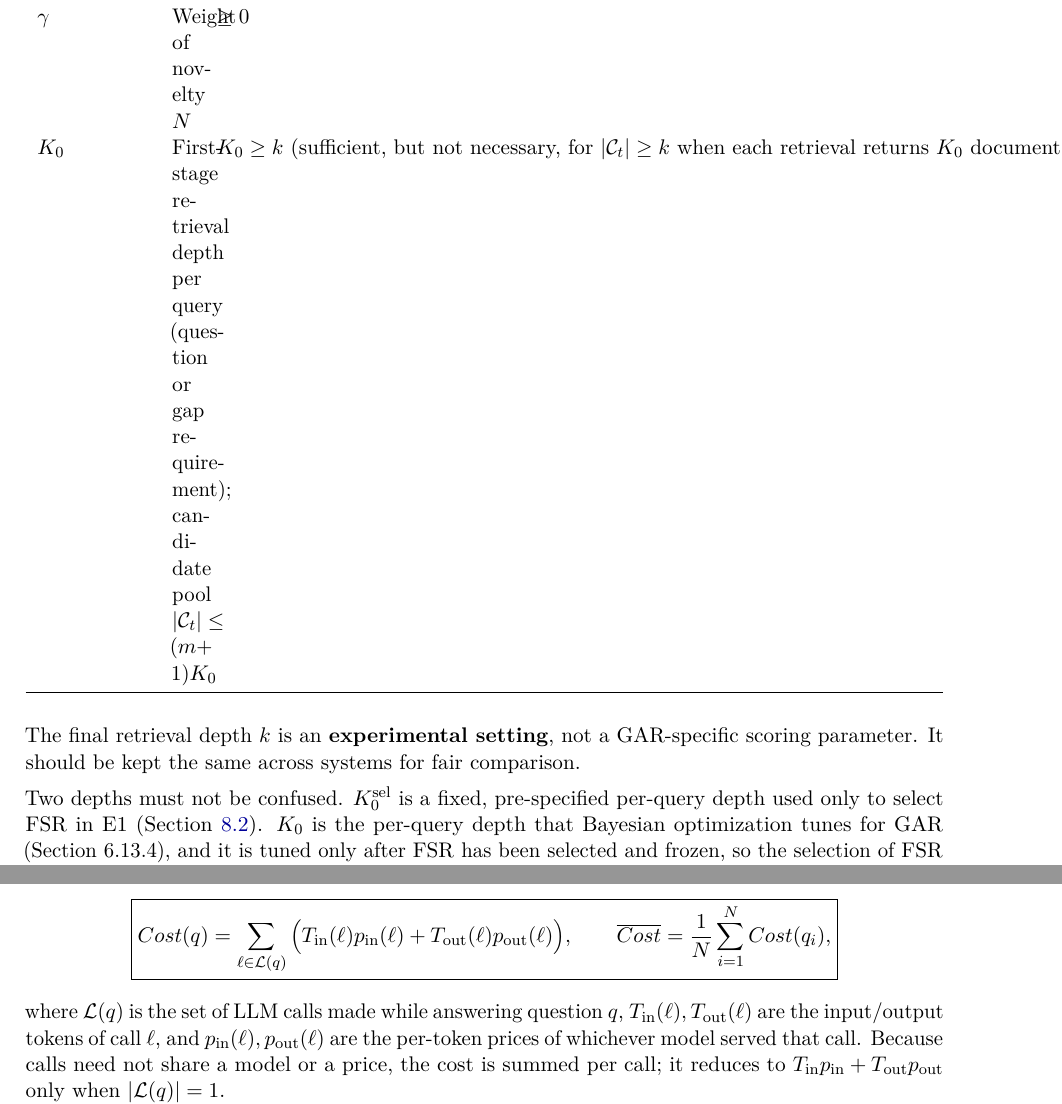
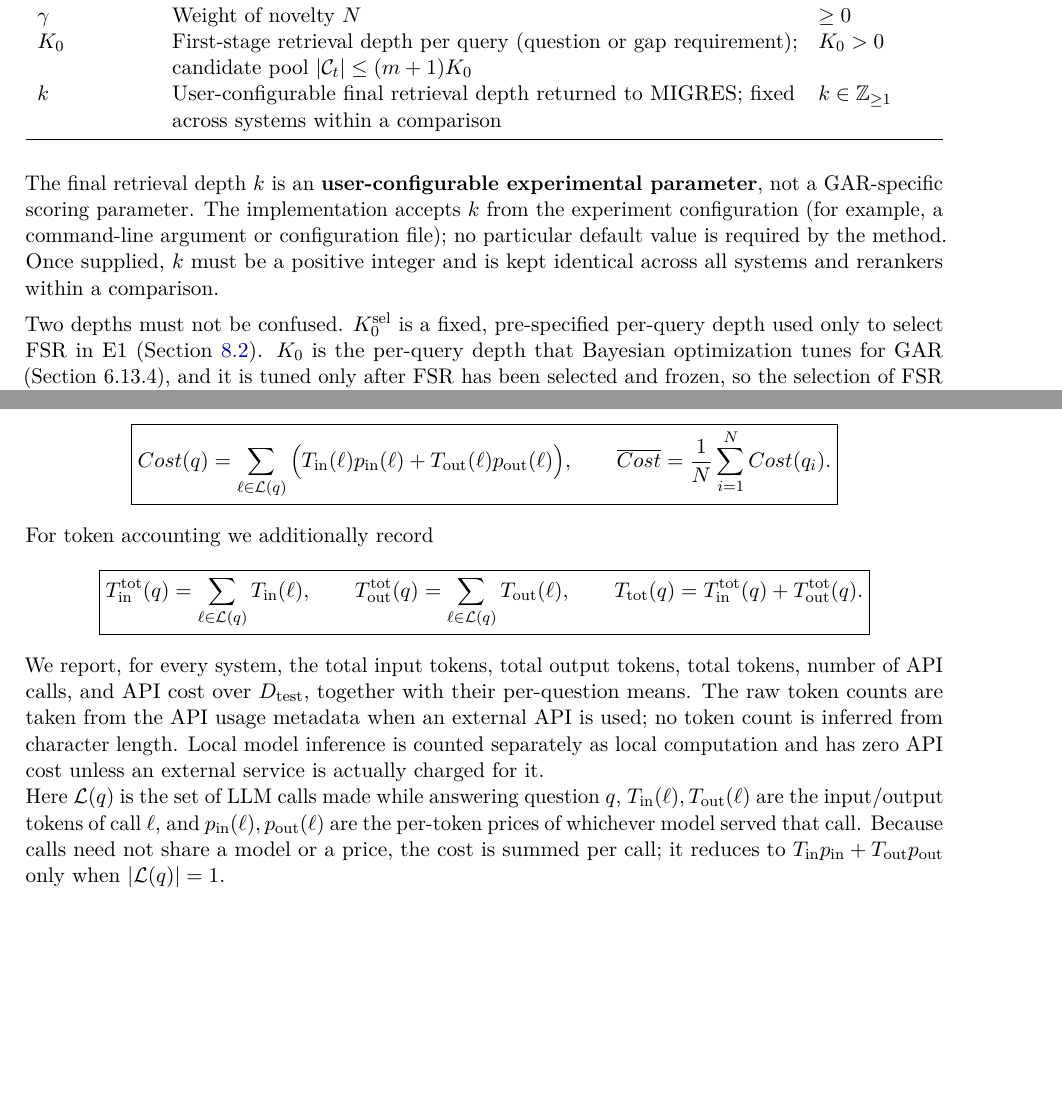
Before and after one commit to KunalDahal/State-Aware-Retrieval, a LaTeX paper (main.tex): two parts of pages 18 and 31 of 41 before the commit and two parts of pages 17 and 30 of 40 after it, joined at a grey line, cut so that both start at the same text, the shorter picture padded with empty space. Compiled offline with pdfLaTeX.

Commit message:
Updated Equation

```diff
--- a/main.tex
+++ b/main.tex
@@ -967,12 +967,13 @@ Their roles are:
 $\alpha$ & Weight of relevance $R$ & $\geq0$\\
 $\beta$ & Weight of coverage $C$ & $\geq0$\\
 $\gamma$ & Weight of novelty $N$ & $\geq0$\\
-$K_0$ & First-stage retrieval depth per query (question or gap requirement); candidate pool $|\mathcal{C}_t|\le(m+1)K_0$ & $K_0\geq k$ (sufficient, but not necessary, for $|\mathcal{C}_t|\ge k$ when each retrieval returns $K_0$ documents; $\min(k,|\mathcal{C}_t|)$ documents are returned)\\
+$K_0$ & First-stage retrieval depth per query (question or gap requirement); candidate pool $|\mathcal{C}_t|\le(m+1)K_0$ & $K_0>0$\\
+$k$ & User-configurable final retrieval depth returned to MIGRES; fixed across systems within a comparison & $k\in\mathbb{Z}_{\geq1}$\\
 \bottomrule
 \end{tabularx}
 \end{center}
 
-The final retrieval depth $k$ is an \textbf{experimental setting}, not a GAR-specific scoring parameter. It should be kept the same across systems for fair comparison.
+The final retrieval depth $k$ is an \textbf{user-configurable experimental parameter}, not a GAR-specific scoring parameter. The implementation accepts $k$ from the experiment configuration (for example, a command-line argument or configuration file); no particular default value is required by the method. Once supplied, $k$ must be a positive integer and is kept identical across all systems and rerankers within a comparison.
 
 Two depths must not be confused. $K_0^{\mathrm{sel}}$ is a fixed, pre-specified per-query depth used only to select $\mathrm{FSR}$ in E1 (Section~\ref{sec:e1}). $K_0$ is the per-query depth that Bayesian optimization tunes for GAR (Section~6.13.4), and it is tuned only after $\mathrm{FSR}$ has been selected and frozen, so the selection of $\mathrm{FSR}$ does not depend on the value optimization chooses. Neither depth implies a post-union truncation: $\mathcal{C}_t$ is the complete deduplicated union of Eq.~(9), so its size varies with $m$ and with the overlap between the $m+1$ lists, and the mean and maximum $|\mathcal{C}_t|$ are reported for every dataset.
 
@@ -1782,10 +1782,22 @@ T_{\mathrm{in}}(\ell)p_{\mathrm{in}}(\ell)
 T_{\mathrm{out}}(\ell)p_{\mathrm{out}}(\ell)
 \Big),
 \qquad
-\overline{Cost}=\frac{1}{N}\sum_{i=1}^{N}Cost(q_i),
-}
-\]
-where $\mathcal{L}(q)$ is the set of LLM calls made while answering question $q$, $T_{\mathrm{in}}(\ell),T_{\mathrm{out}}(\ell)$ are the input/output tokens of call $\ell$, and $p_{\mathrm{in}}(\ell),p_{\mathrm{out}}(\ell)$ are the per-token prices of whichever model served that call. Because calls need not share a model or a price, the cost is summed per call; it reduces to $T_{\mathrm{in}}p_{\mathrm{in}}+T_{\mathrm{out}}p_{\mathrm{out}}$ only when $|\mathcal{L}(q)|=1$.
+\overline{Cost}=\frac{1}{N}\sum_{i=1}^{N}Cost(q_i).
+}
+\]
+For token accounting we additionally record
+\[
+\boxed{
+T_{\mathrm{in}}^{\mathrm{tot}}(q)=\sum_{\ell\in\mathcal{L}(q)}T_{\mathrm{in}}(\ell),
+\qquad
+T_{\mathrm{out}}^{\mathrm{tot}}(q)=\sum_{\ell\in\mathcal{L}(q)}T_{\mathrm{out}}(\ell),
+\qquad
+T_{\mathrm{tot}}(q)=T_{\mathrm{in}}^{\mathrm{tot}}(q)+T_{\mathrm{out}}^{\mathrm{tot}}(q).
+}
+\]
+We report, for every system, the total input tokens, total output tokens, total tokens, number of API calls, and API cost over $D_{\mathrm{test}}$, together with their per-question means. The raw token counts are taken from the API usage metadata when an external API is used; no token count is inferred from character length. Local model inference is counted separately as local computation and has zero API cost unless an external service is actually charged for it.
+
+Here $\mathcal{L}(q)$ is the set of LLM calls made while answering question $q$, $T_{\mathrm{in}}(\ell),T_{\mathrm{out}}(\ell)$ are the input/output tokens of call $\ell$, and $p_{\mathrm{in}}(\ell),p_{\mathrm{out}}(\ell)$ are the per-token prices of whichever model served that call. Because calls need not share a model or a price, the cost is summed per call; it reduces to $T_{\mathrm{in}}p_{\mathrm{in}}+T_{\mathrm{out}}p_{\mathrm{out}}$ only when $|\mathcal{L}(q)|=1$.
 
 \textbf{Counting rules.} Pointwise rerankers (MonoBERT, MonoT5, RankT5) require one forward pass per candidate; DuoBERT requires $|\mathcal{C}_t|(|\mathcal{C}_t|-1)$ model calls (Section~3). GAR embeds the question, the evidence items in $E_t$, and only the documents in $\mathcal{C}_t$ with the fixed Sentence Transformer; these are local encoder passes, and gap coverage and novelty are computed locally by token overlap and cosine similarity. \textbf{GAR itself does not require one LLM call per candidate}; in the proposed implementation its scorer makes no LLM call. GAR also has no training stage and no corpus-wide embedding index (Sections~5.2 and~6.13.1). All counts are measured by instrumentation of the running systems rather than assumed.
 
```
Also changed, not shown: main.tex (14 more changed lines).
